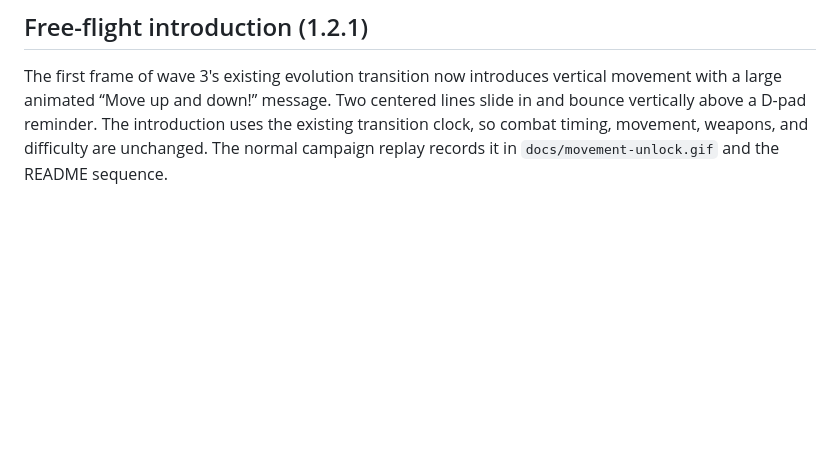
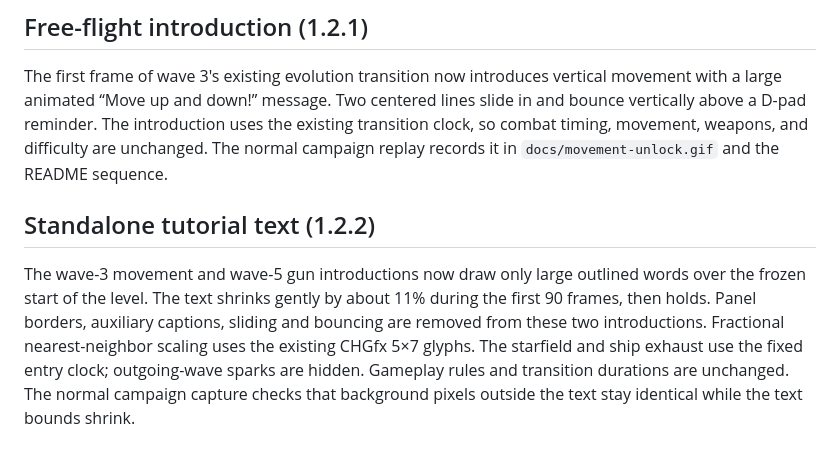
Before and after one commit to juliendorra/VoidBloom, a Markdown page: NOTES.md, the part around the change. Rendered like a GitHub page; blank space fills up the shorter version.

```diff
--- a/NOTES.md
+++ b/NOTES.md
@@ -88,3 +88,7 @@ Rules checks cover early-wave lockout, one toggle per press, no automatic firing
 ## Free-flight introduction (1.2.1)
 
 The first frame of wave 3's existing evolution transition now introduces vertical movement with a large animated “Move up and down!” message. Two centered lines slide in and bounce vertically above a D-pad reminder. The introduction uses the existing transition clock, so combat timing, movement, weapons, and difficulty are unchanged. The normal campaign replay records it in `docs/movement-unlock.gif` and the README sequence.
+
+## Standalone tutorial text (1.2.2)
+
+The wave-3 movement and wave-5 gun introductions now draw only large outlined words over the frozen start of the level. The text shrinks gently by about 11% during the first 90 frames, then holds. Panel borders, auxiliary captions, sliding and bouncing are removed from these two introductions. Fractional nearest-neighbor scaling uses the existing CHGfx 5×7 glyphs. The starfield and ship exhaust use the fixed entry clock; outgoing-wave sparks are hidden. Gameplay rules and transition durations are unchanged. The normal campaign capture checks that background pixels outside the text stay identical while the text bounds shrink.
```
Also changed, not shown: README.md (+3 -3 lines), docs/focus-unlock.gif, docs/gameplay.gif, docs/movement-unlock.gif, 7 other files.
